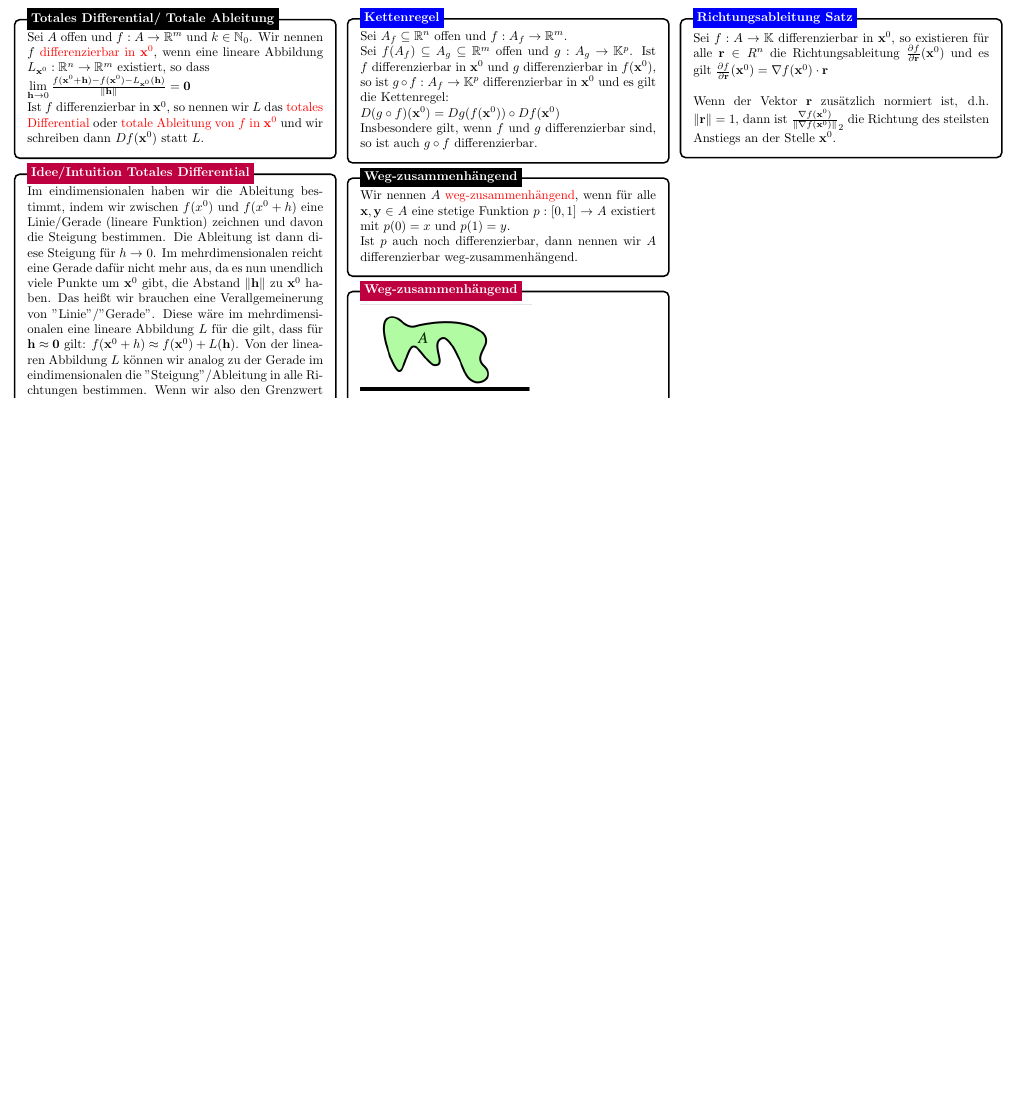
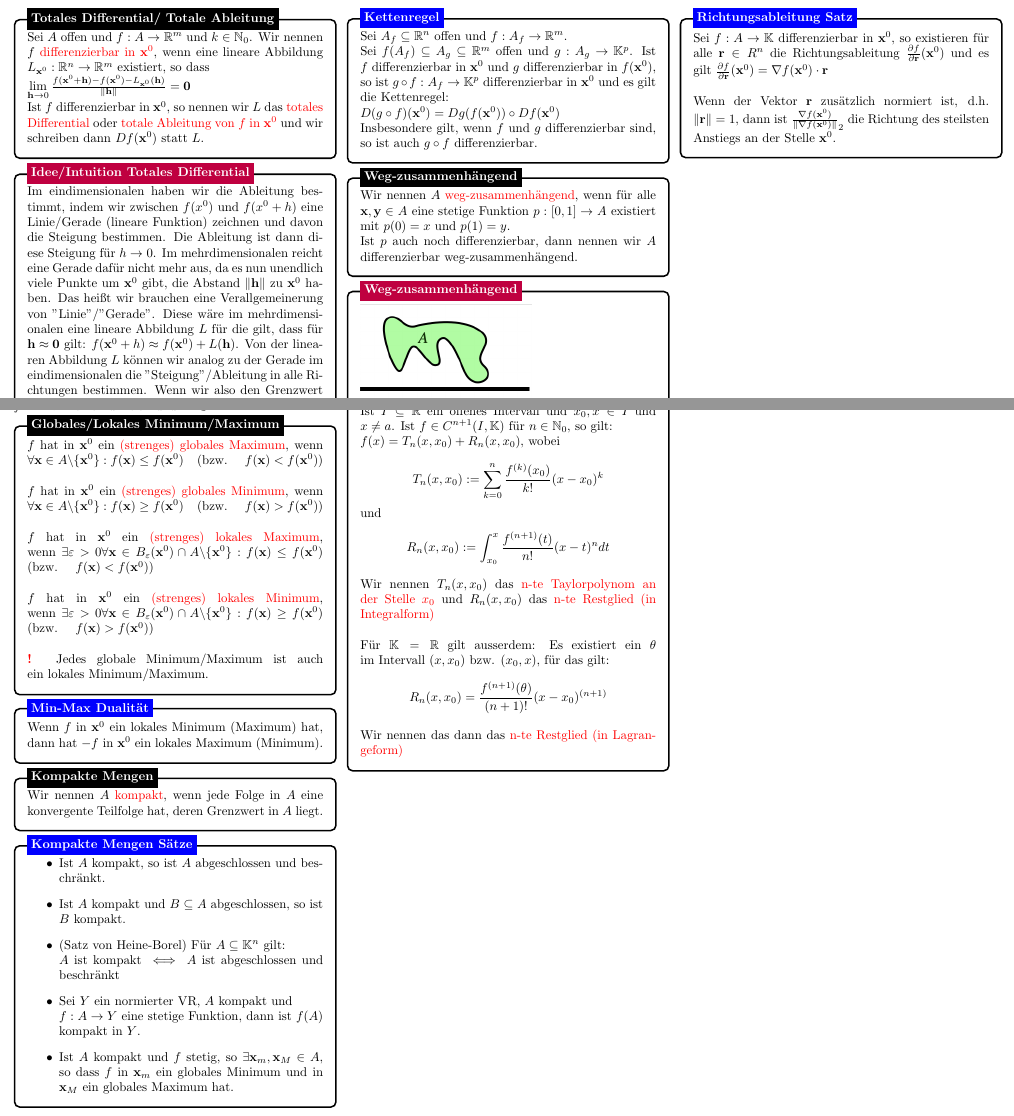
Before and after one commit to GoGenius96/Analysis-Cheat-Sheet, a LaTeX document (Cheat_Sheet.tex, which reads Kapitel_3.tex): part of page 5 of 5 before the commit and two parts of pages 5 and 6 of 6 after it, the two joined at a grey line, cut so that both start at the same text, the shorter picture padded with empty space. Compiled offline with pdfLaTeX.

Commit message:
Bis Satz von Taylor

```diff
--- /dev/null
+++ b/Kapitel_3.tex
@@ -0,0 +1,148 @@
+\documentclass{article}
+\usepackage[landscape]{geometry}
+\usepackage{url}
+\usepackage{multicol}
+\usepackage{amsmath}
+\usepackage{esint}
+\usepackage{amsfonts}
+\usepackage{tikz}
+\usetikzlibrary{decorations.pathmorphing}
+\usepackage{amsmath,amssymb}
+\usepackage{pgfplots}
+\pgfplotsset{compat=1.18}
+
+
+\usepackage{colortbl}
+\usepackage{xcolor}
+\usepackage{mathtools}
+\usepackage{amsmath,amssymb}
+\usepackage{enumitem}
+\usepackage{hyperref}
+\makeatletter
+
+\newcommand{\N}{\mathbb{N}}
+\newcommand{\Z}{\mathbb{Z}}
+\newcommand{\Q}{\mathbb{Q}}
+\newcommand{\R}{\mathbb{R}}
+\newcommand{\C}{\mathbb{C}}
+\newcommand{\K}{\mathbb{K}}
+\newcommand{\m}{\cdot}
+\newcommand{\vect}[1]{\mathbf{#1}}
+
+\newcommand*\bigcdot{\mathpalette\bigcdot@{.5}}
+\newcommand*\bigcdot@[2]{\mathbin{\vcenter{\hbox{\scalebox{#2}{$\m@th#1\bullet$}}}}}
+\makeatother
+
+\title{Analysis 2 Cheat Sheet}
+\usepackage[brazilian]{babel}
+\usepackage[utf8]{inputenc}
+
+\advance\topmargin-.8in
+\advance\textheight3in
+\advance\textwidth3in
+\advance\oddsidemargin-1.5in
+\advance\evensidemargin-1.5in
+\parindent0pt
+\parskip2pt
+\newcommand{\hr}{\centerline{\rule{3.5in}{1pt}}}
+%\colorbox[HTML]{e4e4e4}{\makebox[\textwidth-2\fboxsep][l]{texto}
+\begin{document}
+
+
+\begin{multicols*}{3}
+
+\tikzstyle{mybox} = [draw=black, fill=white, very thick,
+    rectangle, rounded corners, inner sep=10pt, inner ysep=10pt]
+\tikzstyle{fancytitle} =[fill=black, text=white, font=\bfseries]
+
+
+Sei im folgenden $X$ ein normierter Vektorraum, $A \subseteq X$, $f:A\to \R$ eine Funktion und $\vect x^0 \in A$.\newline
+%------------ Globales/Lokales Minimum/Maximum allgemein---------------
+\begin{tikzpicture}
+\node [mybox] (box){%
+    \begin{minipage}{0.3\textwidth}
+    $f$ hat in $\vect x^0$ ein \textcolor{red}{(strenges) globales Maximum}, wenn $\forall \vect x \in A\backslash \{\vect x^0\}: f(\vect x) \leq f(\vect x^0)$ \hspace{5pt} (bzw. \hspace{5pt} $f(\vect x) < f(\vect x^0)$)\\
+    \newline
+    $f$ hat in $\vect x^0$ ein \textcolor{red}{(strenges) globales Minimum}, wenn $\forall \vect x \in A\backslash \{\vect x^0\}: f(\vect x) \geq f(\vect x^0)$ \hspace{5pt} (bzw. \hspace{5pt} $f(\vect x) > f(\vect x^0)$)\\
+    \newline
+    $f$ hat in $\vect x^0$ ein \textcolor{red}{(strenges) lokales Maximum}, wenn $\exists \varepsilon > 0 \forall \vect x \in B_{\varepsilon}(\vect x^0) \cap A\backslash \{\vect x^0\}: f(\vect x) \leq f(\vect x^0)$ \hspace{5pt} (bzw. \hspace{5pt} $f(\vect x) < f(\vect x^0)$)\\
+    \newline
+    $f$ hat in $\vect x^0$ ein \textcolor{red}{(strenges) lokales Minimum}, wenn $\exists \varepsilon > 0 \forall \vect x \in B_{\varepsilon}(\vect x^0) \cap A\backslash \{\vect x^0\}: f(\vect x) \geq f(\vect x^0)$ \hspace{5pt} (bzw. \hspace{5pt} $f(\vect x) > f(\vect x^0)$)\\
+    \newline
+    \textbf{\textcolor{red}{!}} Jedes globale Minimum/Maximum ist auch ein lokales Minimum/Maximum.
+    \end{minipage}
+};
+
+%------------ Globales/Lokales Minimum/Maximum Header ---------------------
+\node[fancytitle, right=10pt] at (box.north west) {Globales/Lokales Minimum/Maximum};
+\end{tikzpicture}
+
+%------------ Min-Max Dualität allgemein---------------
+\begin{tikzpicture}
+\node [mybox] (box){%
+    \begin{minipage}{0.3\textwidth}
+    Wenn $f$ in $\vect x^0$ ein lokales Minimum (Maximum) hat, dann hat $-f$ in $\vect x^0$ ein lokales Maximum (Minimum).
+    \end{minipage}
+};
+
+%------------ Min-Max Dualität Header ---------------------
+\node[fancytitle, fill = blue, right=10pt] at (box.north west) {Min-Max Dualität};
+\end{tikzpicture}
+
+%------------ Kompakte Mengen allgemein---------------
+\begin{tikzpicture}
+\node [mybox] (box){%
+    \begin{minipage}{0.3\textwidth}
+    Wir nennen $A$ \textcolor{red}{kompakt}, wenn jede Folge in $A$ eine konvergente Teilfolge hat, deren Grenzwert in $A$ liegt.
+    \end{minipage}
+};
+
+%------------ Kompakte Mengen Header ---------------------
+\node[fancytitle, fill = black, right=10pt] at (box.north west) {Kompakte Mengen};
+\end{tikzpicture}
+
+%------------ Kompakte Mengen Satz allgemein---------------
+\begin{tikzpicture}
+\node [mybox] (box){%
+    \begin{minipage}{0.3\textwidth}
+    \begin{itemize}
+        \item Ist $A$ kompakt, so ist $A$ abgeschlossen und beschränkt.
+        \item Ist $A$ kompakt und $B \subseteq A$ abgeschlossen, so ist $B$ kompakt.
+        \item (Satz von Heine-Borel) Für $A \subseteq \K^n$ gilt:\\
+        $A$ ist kompakt $\iff A $ ist abgeschlossen und beschränkt
+        \item Sei $Y$ ein normierter VR, $A$ kompakt und\\$f:A \to Y$ eine stetige Funktion, dann ist $f(A)$ kompakt in $Y$.
+        \item Ist $A$ kompakt und $f$ stetig, so $\exists \vect x_m, \vect x_M \in A$, so dass $f$ in $\vect x_m$ ein globales Minimum und in $\vect x_M$ ein globales Maximum hat.
+    \end{itemize}
+    \end{minipage}
+};
+
+%------------ Kompakte Mengen Satz Header ---------------------
+\node[fancytitle, fill = blue, right=10pt] at (box.north west) {Kompakte Mengen Sätze};
+\end{tikzpicture}
+
+%------------ Satz von Taylor allgemein---------------
+\begin{tikzpicture}
+\node [mybox] (box){%
+    \begin{minipage}{0.3\textwidth}
+    Ist $I \subseteq \R$ ein offenes Intervall und $x_0, x \in I$ und $x \neq a$. Ist $f \in C^{n+1}(I,\K)$ für $n \in \N_0$, so gilt:\\
+    $f(x) = T_n(x,x_0) + R_n(x,x_0)$, wobei \\
+    \[T_n(x,x_0) := \sum_{k=0}^n \frac{f^{(k)}(x_0)}{k!}(x-x_0)^k \] und
+    \[R_n(x,x_0) := \int_{x_0}^x \frac{f^{(n+1)}(t)}{n!}(x-t)^n dt  \] Wir nennen $T_n(x,x_0)$ das \textcolor{red}{n-te Taylorpolynom an der Stelle $x_0$} und $R_n(x,x_0)$ das \textcolor{red}{n-te Restglied (in Integralform)}\\
+    \newline
+    Für $\K = \R$ gilt ausserdem: Es existiert ein $\theta$ im Intervall $(x,x_0)$ bzw. $(x_0,x)$, für das gilt:\\
+    \[R_n(x,x_0) = \frac{f^{(n+1)}(\theta)}{(n+1)!}(x-x_0)^{(n+1)}\]\\
+    Wir nennen das dann das \textcolor{red}{n-te Restglied (in Lagrangeform)}
+    \end{minipage}
+};
+
+%------------ Satz von Taylor Header ---------------------
+\node[fancytitle, fill = blue, right=10pt] at (box.north west) {Satz von Taylor in $\R$};
+\end{tikzpicture}
+
+
+
+
+
+\end{multicols*}
+
+\end{document}
```
Also changed, not shown: Cheat_Sheet.tex (+5 -0 lines).
